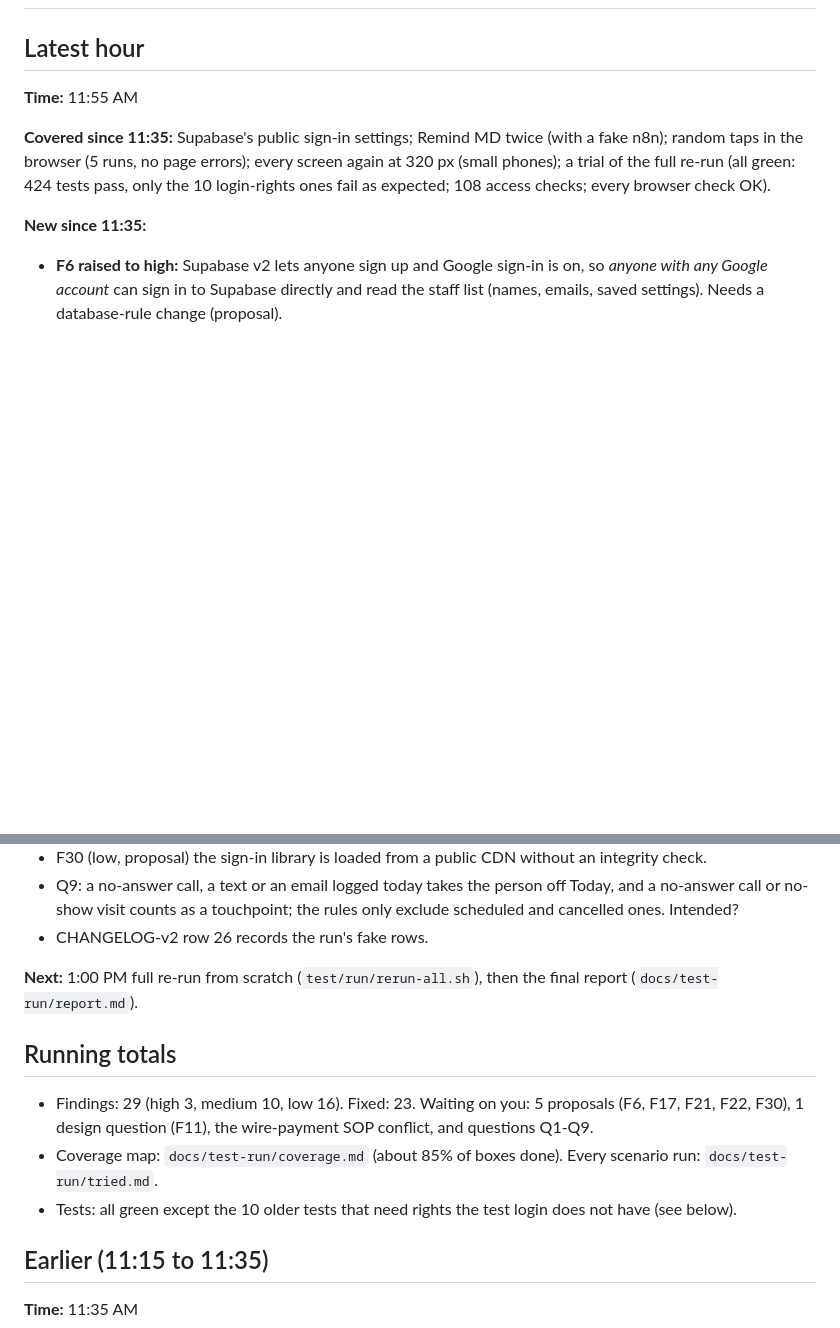
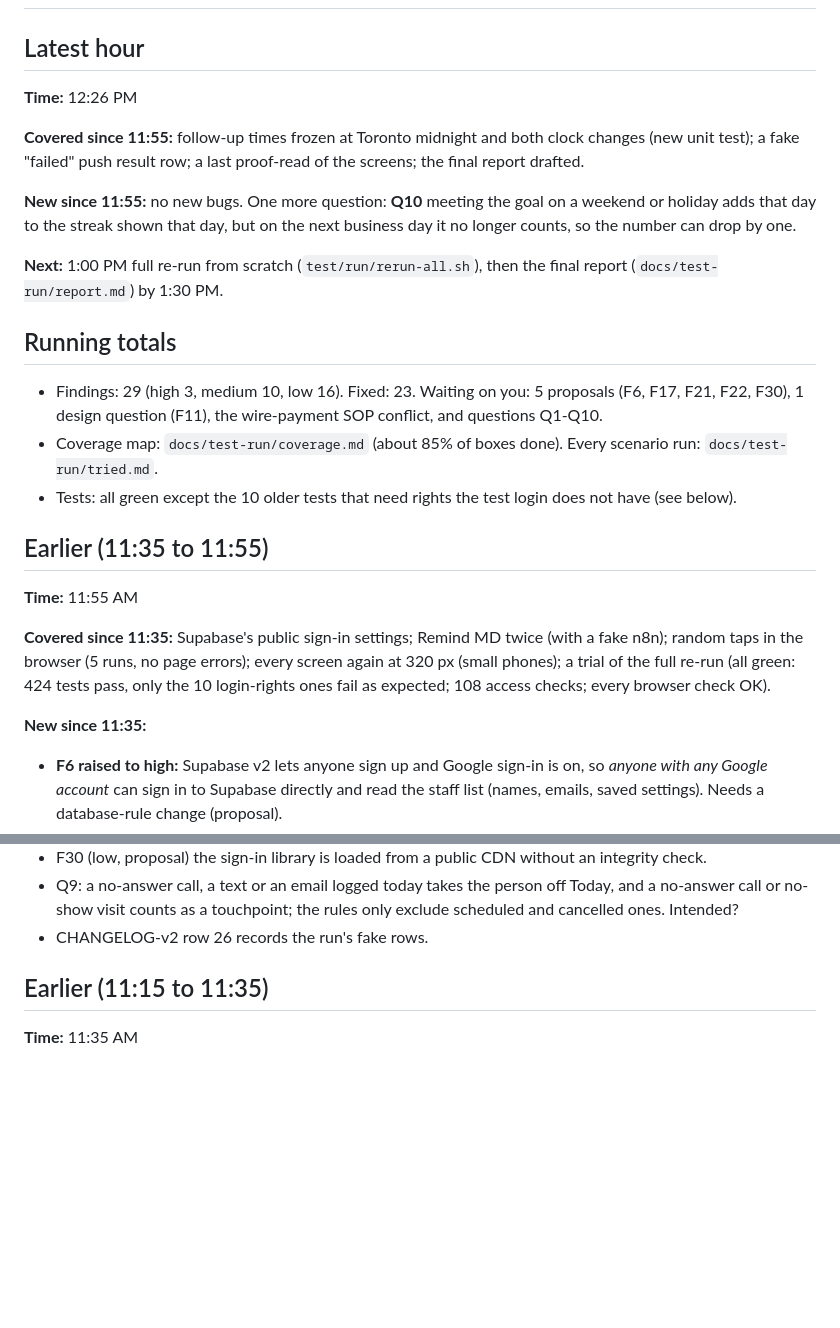
Before and after one commit to Info-Renellence/my-fifty, a Markdown page: docs/test-run/progress.md, 2 parts joined by grey strips. Rendered like a GitHub page; blank space fills up the shorter version.

Commit message:
Test run: progress at 12:26
Co-Authored-By: Claude Opus 5.5 <noreply@anthropic.com>
Claude-Session: https://claude.ai/code/session_01MjFJvNg2o3pSN7BsiNMTwz

```diff
--- a/docs/test-run/progress.md
+++ b/docs/test-run/progress.md
@@ -1,6 +1,22 @@
 # My Fifty test run: progress (Wed 2026-10-21, 9:30 AM to 1:30 PM Toronto)
 
 ## Latest hour
+**Time:** 12:26 PM
+
+**Covered since 11:55:** follow-up times frozen at Toronto midnight and both clock changes (new unit test); a fake
+"failed" push result row; a last proof-read of the screens; the final report drafted.
+
+**New since 11:55:** no new bugs. One more question: **Q10** meeting the goal on a weekend or holiday adds that day to
+the streak shown that day, but on the next business day it no longer counts, so the number can drop by one.
+
+**Next:** 1:00 PM full re-run from scratch (`test/run/rerun-all.sh`), then the final report (`docs/test-run/report.md`) by 1:30 PM.
+
+## Running totals
+- Findings: 29 (high 3, medium 10, low 16). Fixed: 23. Waiting on you: 5 proposals (F6, F17, F21, F22, F30), 1 design question (F11), the wire-payment SOP conflict, and questions Q1-Q10.
+- Coverage map: `docs/test-run/coverage.md` (about 85% of boxes done). Every scenario run: `docs/test-run/tried.md`.
+- Tests: all green except the 10 older tests that need rights the test login does not have (see below).
+
+## Earlier (11:35 to 11:55)
 **Time:** 11:55 AM
 
 **Covered since 11:35:** Supabase's public sign-in settings; Remind MD twice (with a fake n8n); random taps in the browser
@@ -15,13 +31,6 @@ pass, only the 10 login-rights ones fail as expected; 108 access checks; every b
 - Q9: a no-answer call, a text or an email logged today takes the person off Today, and a no-answer call or no-show visit
   counts as a touchpoint; the rules only exclude scheduled and cancelled ones. Intended?
 - CHANGELOG-v2 row 26 records the run's fake rows.
-
-**Next:** 1:00 PM full re-run from scratch (`test/run/rerun-all.sh`), then the final report (`docs/test-run/report.md`).
-
-## Running totals
-- Findings: 29 (high 3, medium 10, low 16). Fixed: 23. Waiting on you: 5 proposals (F6, F17, F21, F22, F30), 1 design question (F11), the wire-payment SOP conflict, and questions Q1-Q9.
-- Coverage map: `docs/test-run/coverage.md` (about 85% of boxes done). Every scenario run: `docs/test-run/tried.md`.
-- Tests: all green except the 10 older tests that need rights the test login does not have (see below).
 
 ## Earlier (11:15 to 11:35)
 **Time:** 11:35 AM
```
Also changed, not shown: docs/test-run/tried.md (+1 -0 lines).
